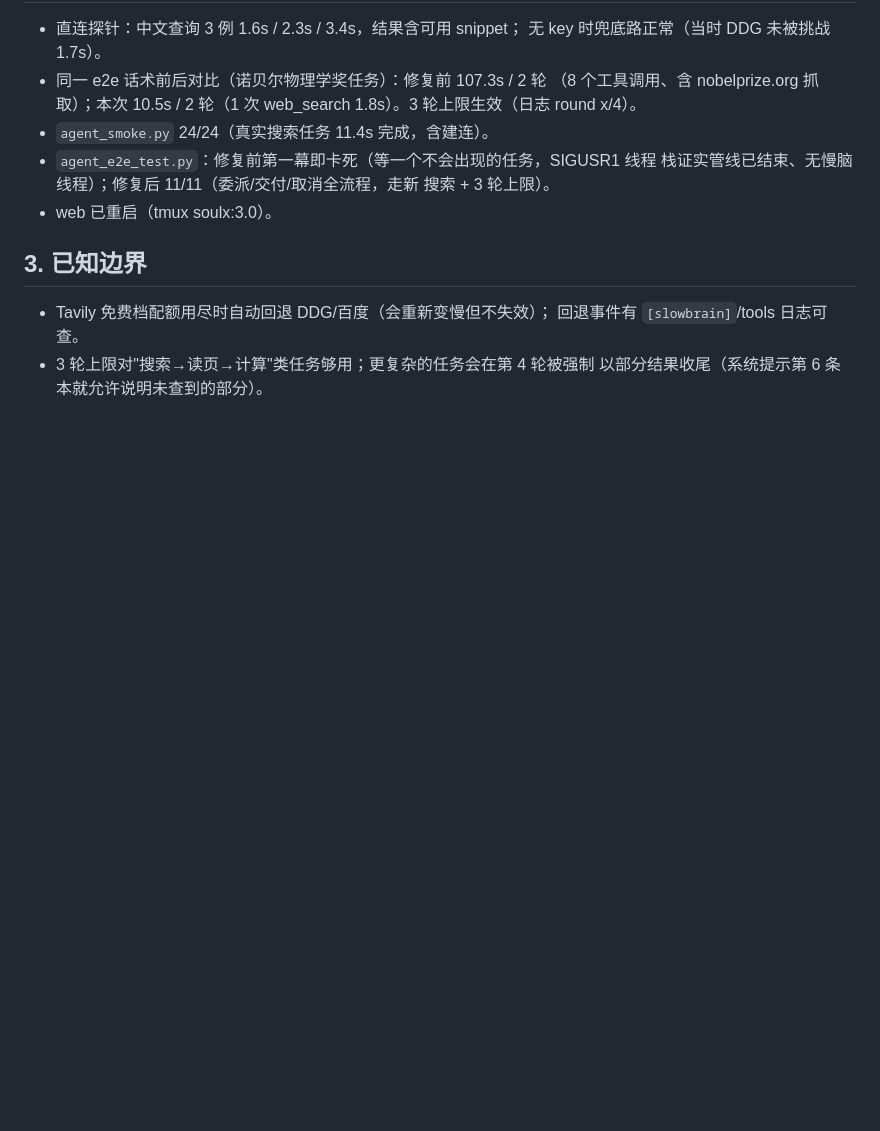
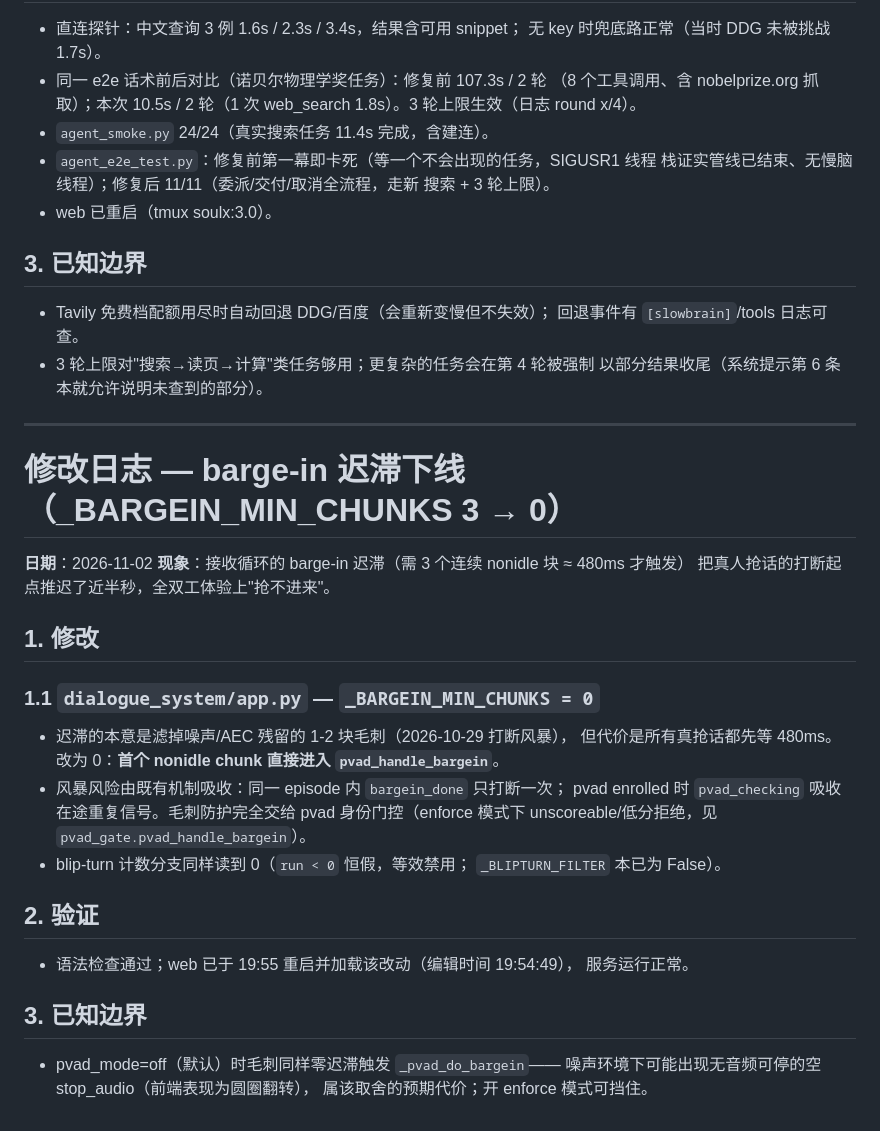
Before and after one commit to KeyaoLi10/soulx, a Markdown page: docs/修改日志.md, the part around the change. Drawn GitHub-style; blank space fills up the shorter version.

Commit message:
修改日志：barge-in 迟滞下线（_BARGEIN_MIN_CHUNKS 3 → 0）
Co-Authored-By: Claude Code <no-reply@anthropic.com>

```diff
--- a/docs/修改日志.md
+++ b/docs/修改日志.md
@@ -2098,3 +2098,35 @@ assistant
   回退事件有 `[slowbrain]`/tools 日志可查。
 - 3 轮上限对"搜索→读页→计算"类任务够用；更复杂的任务会在第 4 轮被强制
   以部分结果收尾（系统提示第 6 条本就允许说明未查到的部分）。
+
+---
+
+# 修改日志 — barge-in 迟滞下线（_BARGEIN_MIN_CHUNKS 3 → 0）
+
+**日期**：2026-11-02
+**现象**：接收循环的 barge-in 迟滞（需 3 个连续 nonidle 块 ≈ 480ms 才触发）
+把真人抢话的打断起点推迟了近半秒，全双工体验上"抢不进来"。
+
+## 1. 修改
+
+### 1.1 `dialogue_system/app.py` — `_BARGEIN_MIN_CHUNKS = 0`
+- 迟滞的本意是滤掉噪声/AEC 残留的 1-2 块毛刺（2026-10-29 打断风暴），
+  但代价是所有真抢话都先等 480ms。改为 0：**首个 nonidle chunk 直接进入
+  `pvad_handle_bargein`**。
+- 风暴风险由既有机制吸收：同一 episode 内 `bargein_done` 只打断一次；
+  pvad enrolled 时 `pvad_checking` 吸收在途重复信号。毛刺防护完全交给
+  pvad 身份门控（enforce 模式下 unscoreable/低分拒绝，见
+  `pvad_gate.pvad_handle_bargein`）。
+- blip-turn 计数分支同样读到 0（`run < 0` 恒假，等效禁用；
+  `_BLIPTURN_FILTER` 本已为 False）。
+
+## 2. 验证
+
+- 语法检查通过；web 已于 19:55 重启并加载该改动（编辑时间 19:54:49），
+  服务运行正常。
+
+## 3. 已知边界
+
+- pvad_mode=off（默认）时毛刺同样零迟滞触发 `_pvad_do_bargein`——
+  噪声环境下可能出现无音频可停的空 stop_audio（前端表现为圆圈翻转），
+  属该取舍的预期代价；开 enforce 模式可挡住。
```
